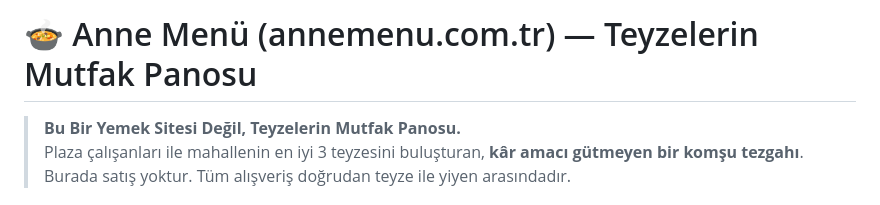
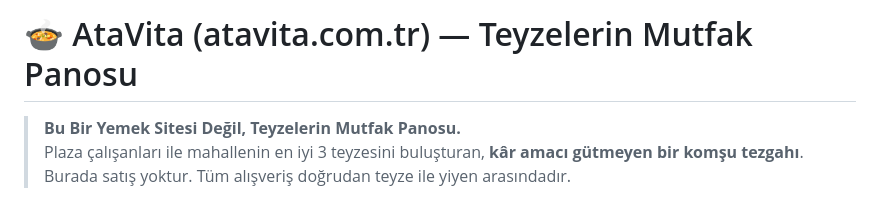
Before and after one commit to mserman90/atavita, a Markdown page: README.md, the part around the change. Rendered like a GitHub page.

Commit message:
Deploy README.md for atavita.com.tr

```diff
--- a/README.md
+++ b/README.md
@@ -1,4 +1,4 @@
-# 🍲 Anne Menü (annemenu.com.tr) — Teyzelerin Mutfak Panosu
+# 🍲 AtaVita (atavita.com.tr) — Teyzelerin Mutfak Panosu
 
 > **Bu Bir Yemek Sitesi Değil, Teyzelerin Mutfak Panosu.**
 > Plaza çalışanları ile mahallenin en iyi 3 teyzesini buluşturan, **kâr amacı gütmeyen bir komşu tezgahı**.
```
